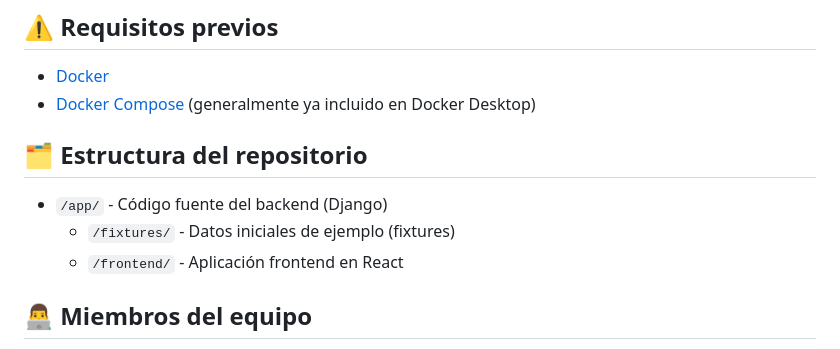
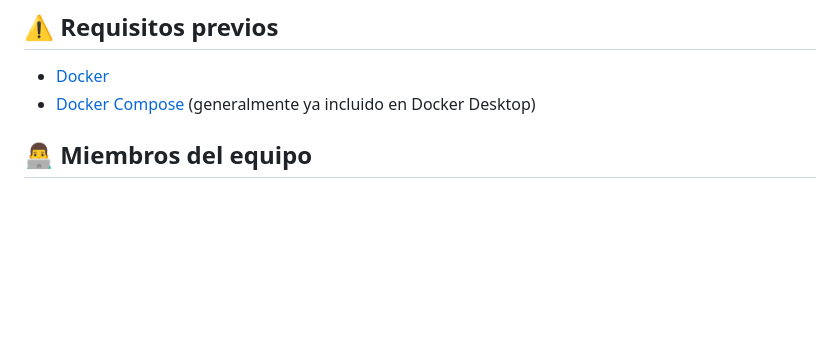
Before and after one commit to jere-oca/gestor_turnos_backend, a Markdown page: README.md, the part around the change. Rendered like a GitHub page; blank space fills up the shorter version.

```diff
--- a/README.md
+++ b/README.md
@@ -14,12 +14,6 @@ Aplicación web para la gestión de turnos médicos, desarrollada como proyecto
 
 - [Docker](https://docs.docker.com/get-docker/)
 - [Docker Compose](https://docs.docker.com/compose/install/) (generalmente ya incluido en Docker Desktop)
-
-## 🗂️ Estructura del repositorio
-
-- `/app/` - Código fuente del backend (Django)
-  - `/fixtures/` - Datos iniciales de ejemplo (fixtures)
-  - `/frontend/` - Aplicación frontend en React
 
 ## 👨‍💻 Miembros del equipo
 
```
